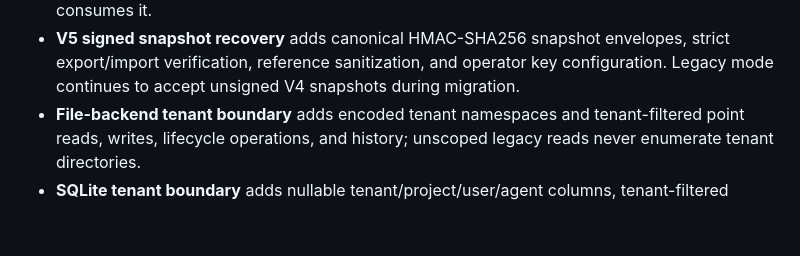
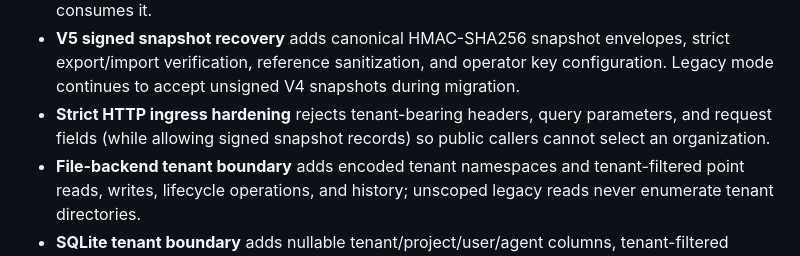
Before and after one commit to Hilbras/Remembra, a Markdown page: CHANGELOG.md, the part around the change. GitHub-like rendering; blank space fills up the shorter version.

```diff
--- a/CHANGELOG.md
+++ b/CHANGELOG.md
@@ -35,6 +35,9 @@ V5 work is additive until the tenant/schema migration contract is approved.
   envelopes, strict export/import verification, reference sanitization, and
   operator key configuration. Legacy mode continues to accept unsigned V4
   snapshots during migration.
+- **Strict HTTP ingress hardening** rejects tenant-bearing headers, query
+  parameters, and request fields (while allowing signed snapshot records) so
+  public callers cannot select an organization.
 - **File-backend tenant boundary** adds encoded tenant namespaces and
   tenant-filtered point reads, writes, lifecycle operations, and history;
   unscoped legacy reads never enumerate tenant directories.
```
Also changed, not shown: docs/public-api.md (+3 -0 lines).
